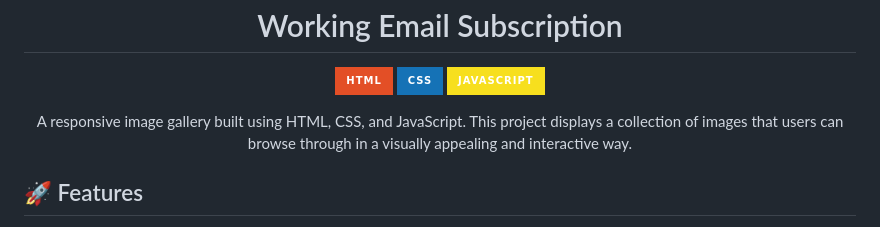
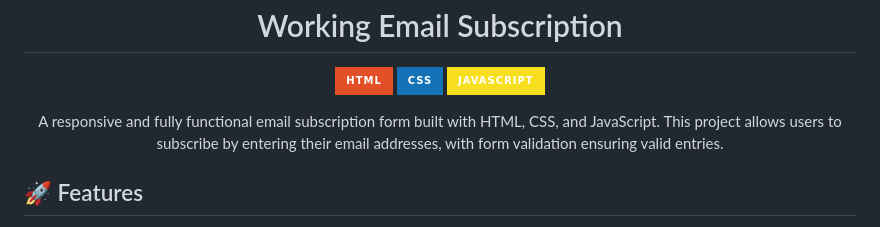
Before and after one commit to Akki-soni/Working-Email-Subscription-Web, a Markdown page: README.md, the part around the change. Rendered like a GitHub page; badges without logos.

```diff
--- a/README.md
+++ b/README.md
@@ -18,7 +18,7 @@
 </p>
 
 <p align="center">
-  A responsive image gallery built using HTML, CSS, and JavaScript. This project displays a collection of images that users can browse through in a visually appealing and interactive way.
+  A responsive and fully functional email subscription form built with HTML, CSS, and JavaScript. This project allows users to subscribe by entering their email addresses, with form validation ensuring valid entries.
 </p>
 
 ## 🚀 Features
```
